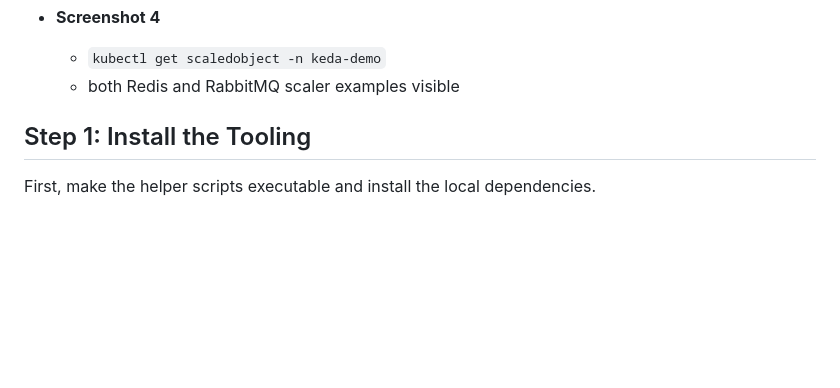
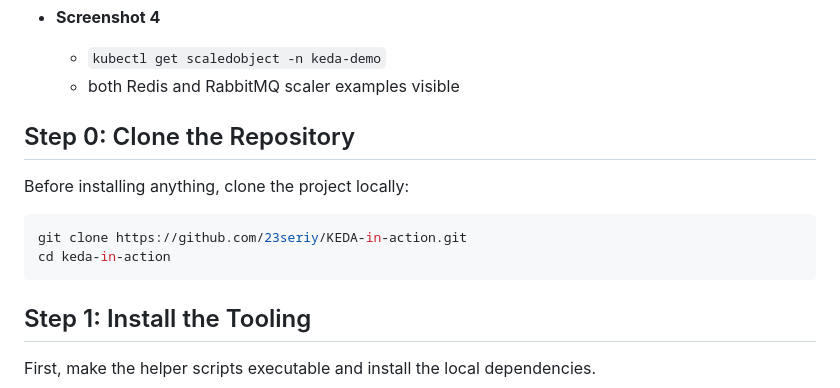
Before and after one commit to 23seriy/KEDA-in-action, a Markdown page: docs/medium-story.md, the part around the change. Drawn GitHub-style; blank space fills up the shorter version.

````diff
--- a/docs/medium-story.md
+++ b/docs/medium-story.md
@@ -97,6 +97,15 @@
  - **Screenshot 4**
    - `kubectl get scaledobject -n keda-demo`
    - both Redis and RabbitMQ scaler examples visible
+
+ ## Step 0: Clone the Repository
+
+ Before installing anything, clone the project locally:
+
+ ```bash
+ git clone https://github.com/23seriy/KEDA-in-action.git
+ cd keda-in-action
+ ```
 
  ## Step 1: Install the Tooling
 
````
Also changed, not shown: README.md (+7 -0 lines).
